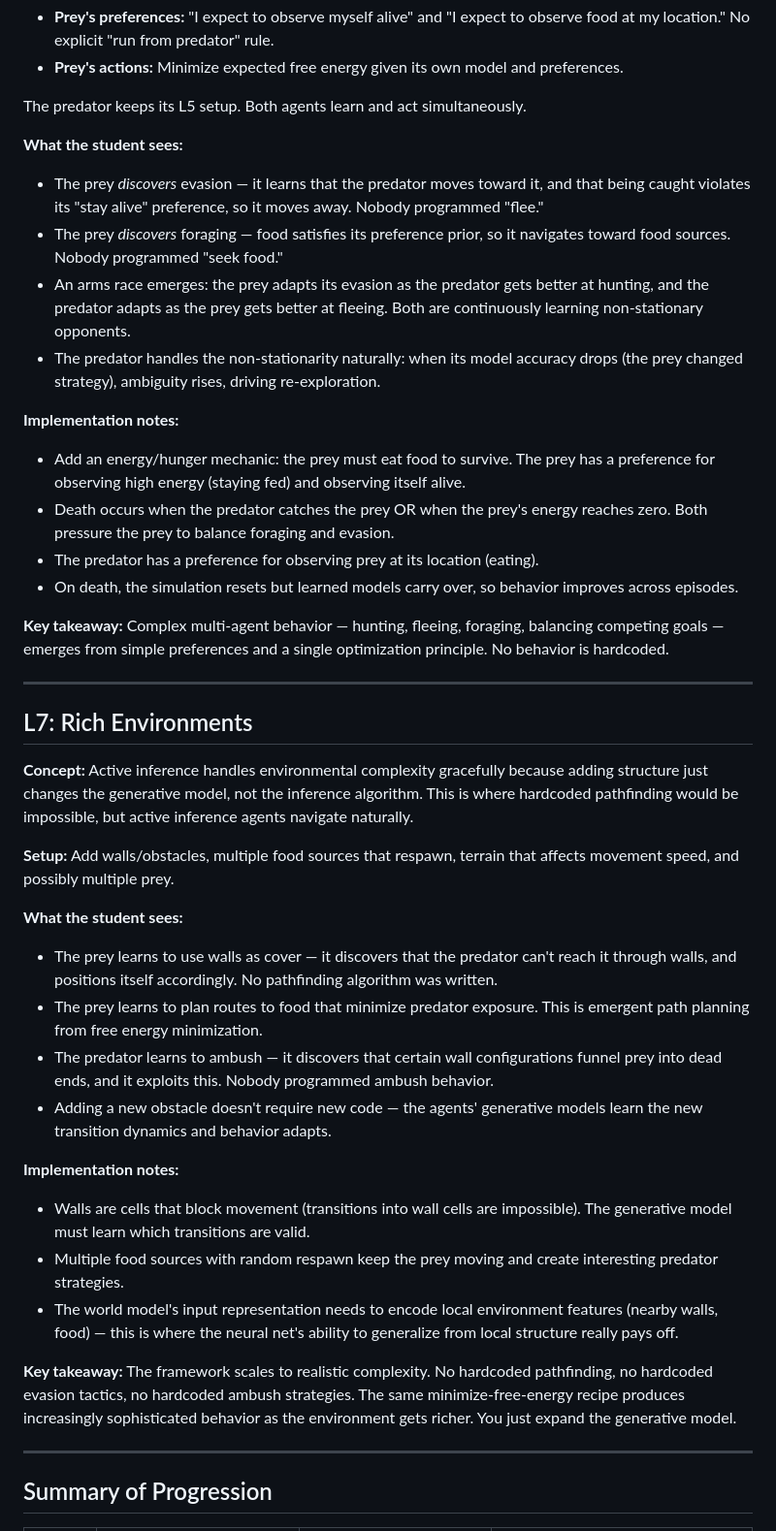
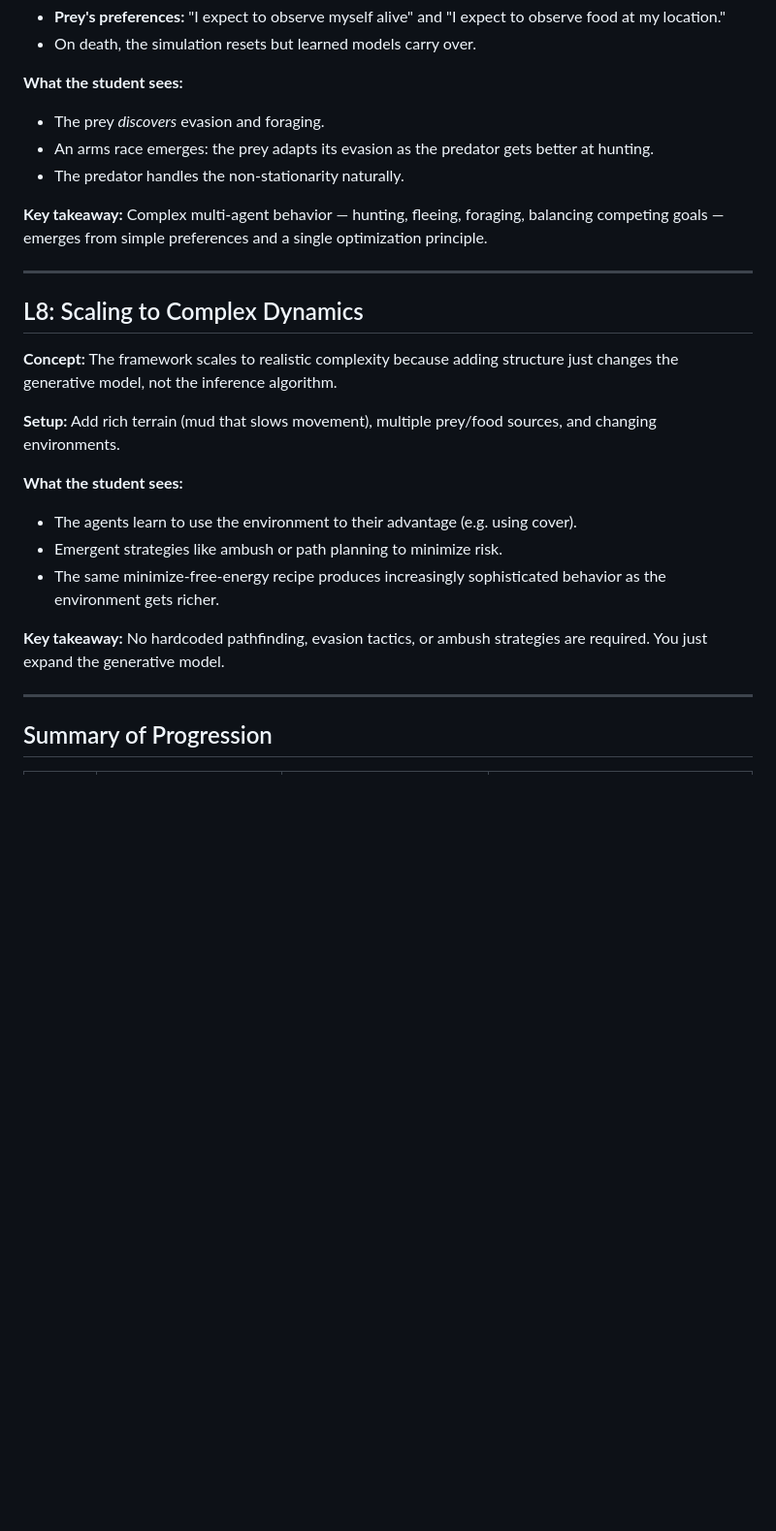
Before and after one commit to TTrapper/ActiveInferenceTutorials, a Markdown page: LESSONS.md, the part around one of its changes. Shown at 97% size. Rendered like a GitHub page; blank space fills up the shorter version.

```diff
--- a/LESSONS.md
+++ b/LESSONS.md
@@ -161,75 +147,35 @@ emerges from simple preferences without any hardcoding.
 - **Prey's preferences:** "I expect to observe myself alive" and "I expect
-  to observe food at my location." No explicit "run from predator" rule.
-- **Prey's actions:** Minimize expected free energy given its own model and
-  preferences.
-
-The predator keeps its L5 setup. Both agents learn and act simultaneously.
+  to observe food at my location."
+- On death, the simulation resets but learned models carry over.
 
 **What the student sees:**
-- The prey *discovers* evasion — it learns that the predator moves toward
-  it, and that being caught violates its "stay alive" preference, so it
-  moves away. Nobody programmed "flee."
-- The prey *discovers* foraging — food satisfies its preference prior, so
-  it navigates toward food sources. Nobody programmed "seek food."
+- The prey *discovers* evasion and foraging.
 - An arms race emerges: the prey adapts its evasion as the predator gets
-  better at hunting, and the predator adapts as the prey gets better at
-  fleeing. Both are continuously learning non-stationary opponents.
-- The predator handles the non-stationarity naturally: when its model
-  accuracy drops (the prey changed strategy), ambiguity rises, driving
-  re-exploration.
-
-**Implementation notes:**
-- Add an energy/hunger mechanic: the prey must eat food to survive. The prey
-  has a preference for observing high energy (staying fed) and observing
-  itself alive.
-- Death occurs when the predator catches the prey OR when the prey's energy
-  reaches zero. Both pressure the prey to balance foraging and evasion.
-- The predator has a preference for observing prey at its location (eating).
-- On death, the simulation resets but learned models carry over, so behavior
-  improves across episodes.
+  better at hunting.
+- The predator handles the non-stationarity naturally.
 
 **Key takeaway:** Complex multi-agent behavior — hunting, fleeing, foraging,
 balancing competing goals — emerges from simple preferences and a single
-optimization principle. No behavior is hardcoded.
+optimization principle.
 
 ---
 
-## L7: Rich Environments
+## L8: Scaling to Complex Dynamics
 
-**Concept:** Active inference handles environmental complexity gracefully
-because adding structure just changes the generative model, not the inference
-algorithm. This is where hardcoded pathfinding would be impossible, but
-active inference agents navigate naturally.
+**Concept:** The framework scales to realistic complexity because adding
+structure just changes the generative model, not the inference algorithm.
 
-**Setup:** Add walls/obstacles, multiple food sources that respawn, terrain
-that affects movement speed, and possibly multiple prey.
+**Setup:** Add rich terrain (mud that slows movement), multiple prey/food
+sources, and changing environments.
 
 **What the student sees:**
-- The prey learns to use walls as cover — it discovers that the predator
-  can't reach it through walls, and positions itself accordingly. No
-  pathfinding algorithm was written.
-- The prey learns to plan routes to food that minimize predator exposure.
-  This is emergent path planning from free energy minimization.
-- The predator learns to ambush — it discovers that certain wall
-  configurations funnel prey into dead ends, and it exploits this. Nobody
-  programmed ambush behavior.
-- Adding a new obstacle doesn't require new code — the agents' generative
-  models learn the new transition dynamics and behavior adapts.
+- The agents learn to use the environment to their advantage (e.g. using cover).
+- Emergent strategies like ambush or path planning to minimize risk.
+- The same minimize-free-energy recipe produces increasingly sophisticated
+  behavior as the environment gets richer.
 
-**Implementation notes:**
-- Walls are cells that block movement (transitions into wall cells are
-  impossible). The generative model must learn which transitions are valid.
-- Multiple food sources with random respawn keep the prey moving and create
-  interesting predator strategies.
-- The world model's input representation needs to encode local environment
-  features (nearby walls, food) — this is where the neural net's ability to
-  generalize from local structure really pays off.
-
-**Key takeaway:** The framework scales to realistic complexity. No hardcoded
-pathfinding, no hardcoded evasion tactics, no hardcoded ambush strategies.
-The same minimize-free-energy recipe produces increasingly sophisticated
-behavior as the environment gets richer. You just expand the generative
-model.
+**Key takeaway:** No hardcoded pathfinding, evasion tactics, or ambush
+strategies are required. You just expand the generative model.
 
 ---
 
```
Also changed, not shown: other parts of LESSONS.md (+43 -56 lines).
